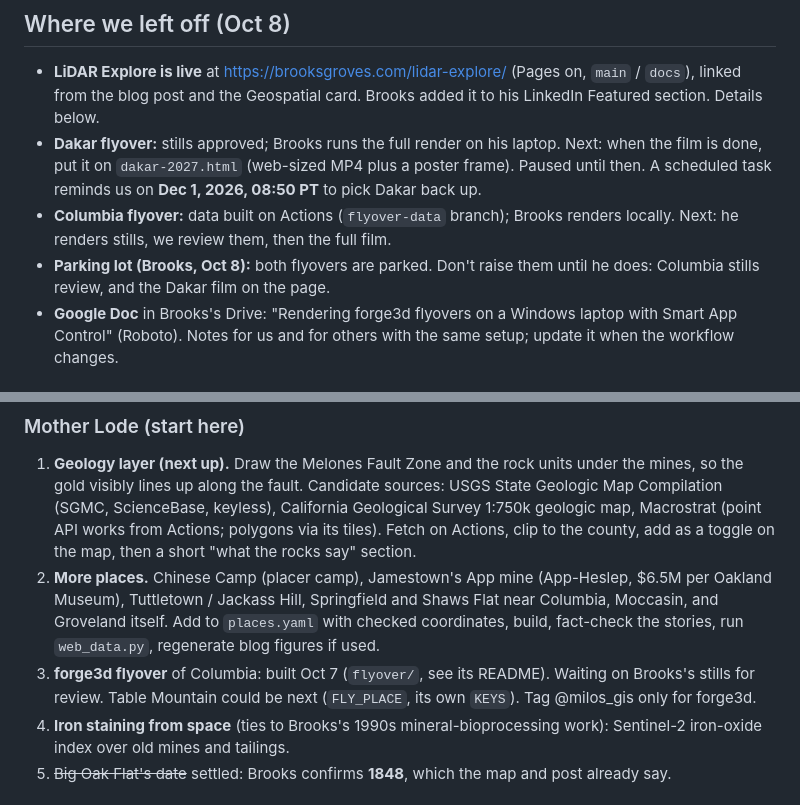
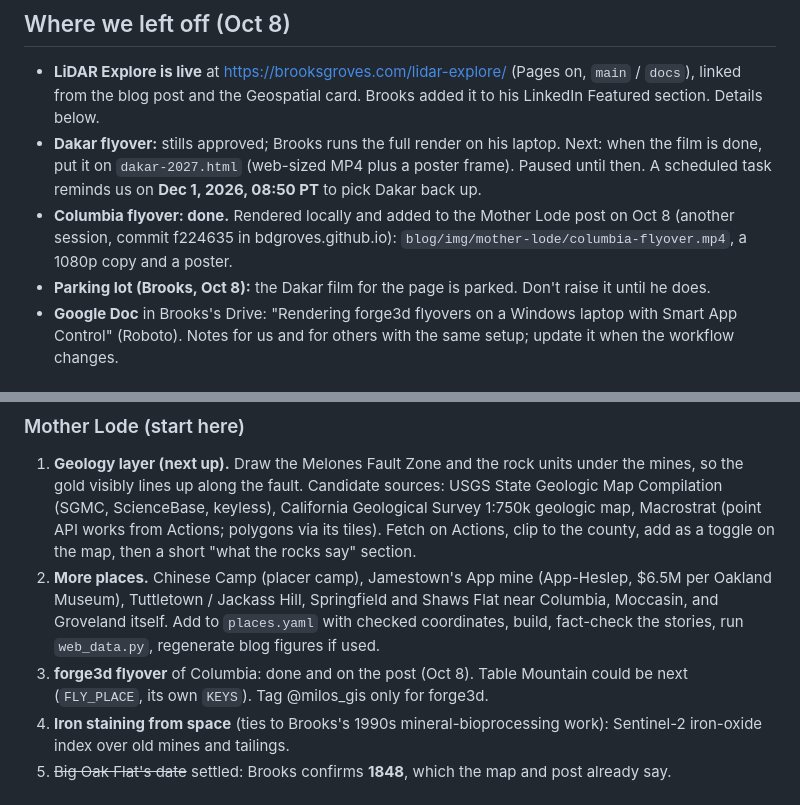
Before and after one commit to bdgroves/mother-lode, a Markdown page: HANDOFF.md, 2 parts joined by grey strips. Rendered like a GitHub page.

Commit message:
HANDOFF: Columbia flyover is done and on the post; Dakar film parked
Co-Authored-By: Claude Opus 5.5 <noreply@anthropic.com>
Claude-Session: https://claude.ai/code/session_01XT8v9DF68cFLbibUaHUWWu

```diff
--- a/HANDOFF.md
+++ b/HANDOFF.md
@@ -12,10 +12,11 @@ Start here in a new chat. Read this file, then `README.md`. Do a fresh
   Next: when the film is done, put it on `dakar-2027.html` (web-sized MP4 plus
   a poster frame). Paused until then. A scheduled task reminds us on
   **Dec 1, 2026, 08:50 PT** to pick Dakar back up.
-- **Columbia flyover:** data built on Actions (`flyover-data` branch); Brooks
-  renders locally. Next: he renders stills, we review them, then the full film.
-- **Parking lot (Brooks, Oct 8):** both flyovers are parked. Don't raise them
-  until he does: Columbia stills review, and the Dakar film on the page.
+- **Columbia flyover: done.** Rendered locally and added to the Mother Lode
+  post on Oct 8 (another session, commit f224635 in bdgroves.github.io):
+  `blog/img/mother-lode/columbia-flyover.mp4`, a 1080p copy and a poster.
+- **Parking lot (Brooks, Oct 8):** the Dakar film for the page is parked.
+  Don't raise it until he does.
 - **Google Doc** in Brooks's Drive: "Rendering forge3d flyovers on a Windows
   laptop with Smart App Control" (Roboto). Notes for us and for others with the
   same setup; update it when the workflow changes.
@@ -132,8 +133,8 @@ Dispatch from the sandbox:
    Springfield and Shaws Flat near Columbia, Moccasin, and Groveland itself.
    Add to `places.yaml` with checked coordinates, build, fact-check the
    stories, run `web_data.py`, regenerate blog figures if used.
-3. **forge3d flyover** of Columbia: built Oct 7 (`flyover/`, see its README).
-   Waiting on Brooks's stills for review. Table Mountain could be next
+3. **forge3d flyover** of Columbia: done and on the post (Oct 8). Table
+   Mountain could be next
    (`FLY_PLACE`, its own `KEYS`). Tag @milos_gis only for forge3d.
 4. **Iron staining from space** (ties to Brooks's 1990s mineral-bioprocessing
    work): Sentinel-2 iron-oxide index over old mines and tailings.
```
